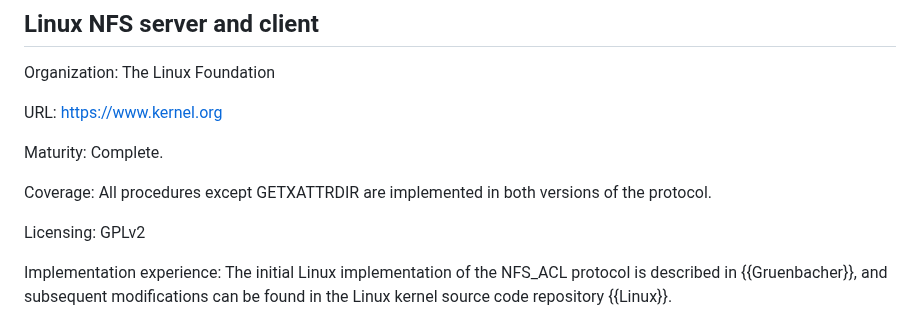
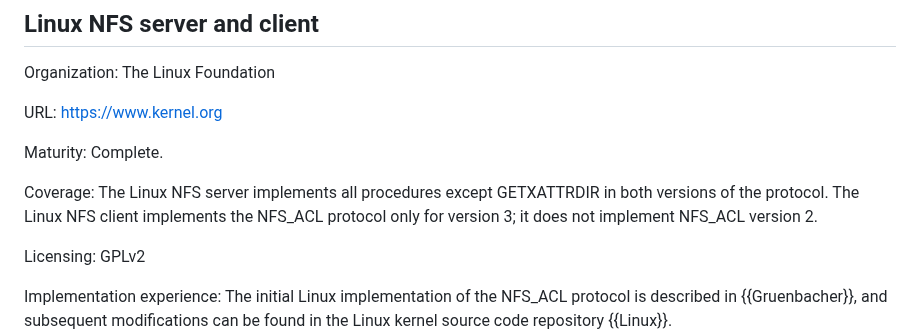
Before and after one commit to chucklever/i-d-nfs-acl, a Markdown page: draft-ietf-nfsv4-nfs-acl.md, the part around the change. Rendered like a GitHub page.

Commit message:
Note that the Linux NFS client does not implement NFS_ACLv2
The Implementation Status entry for the Linux implementation gave
a single Coverage line for both versions of the protocol, implying
that the client and the server each implement NFS_ACL version 2
and version 3. The Linux NFS server implements both versions, but
the Linux NFS client implements NFS_ACL only for version 3 and
issues no version 2 ACL procedures.

Record this in the Coverage field, distinguishing server from
client. This also establishes that the Solaris implementation is
the only NFS_ACL version 2 client in the field.

Co-Authored-By: Claude Opus 4.8 <noreply@anthropic.com>

```diff
--- a/draft-ietf-nfsv4-nfs-acl.md
+++ b/draft-ietf-nfsv4-nfs-acl.md
@@ -2541,8 +2541,10 @@ URL:       <https://www.kernel.org>
 
 Maturity:  Complete.
 
-Coverage:  All procedures except GETXATTRDIR are implemented in
-           both versions of the protocol.
+Coverage:  The Linux NFS server implements all procedures except
+           GETXATTRDIR in both versions of the protocol. The Linux
+           NFS client implements the NFS_ACL protocol only for
+           version 3; it does not implement NFS_ACL version 2.
 
 Licensing: GPLv2
 
```
